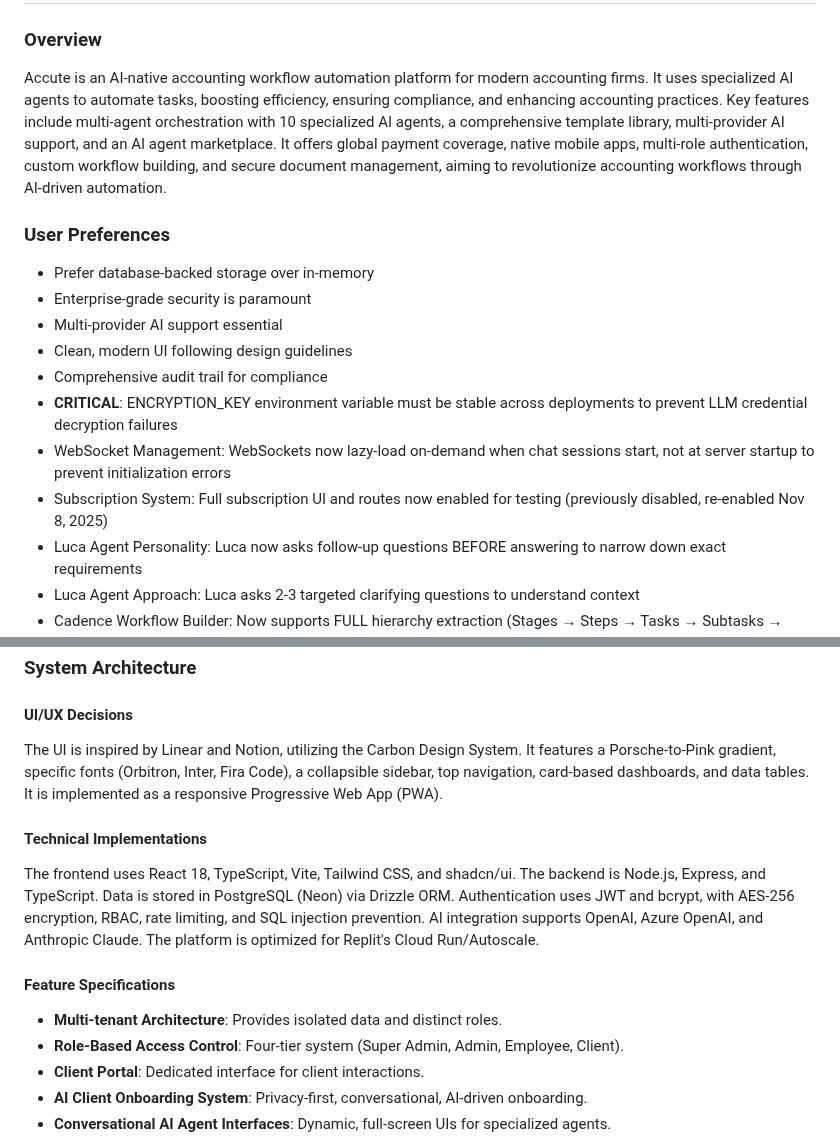
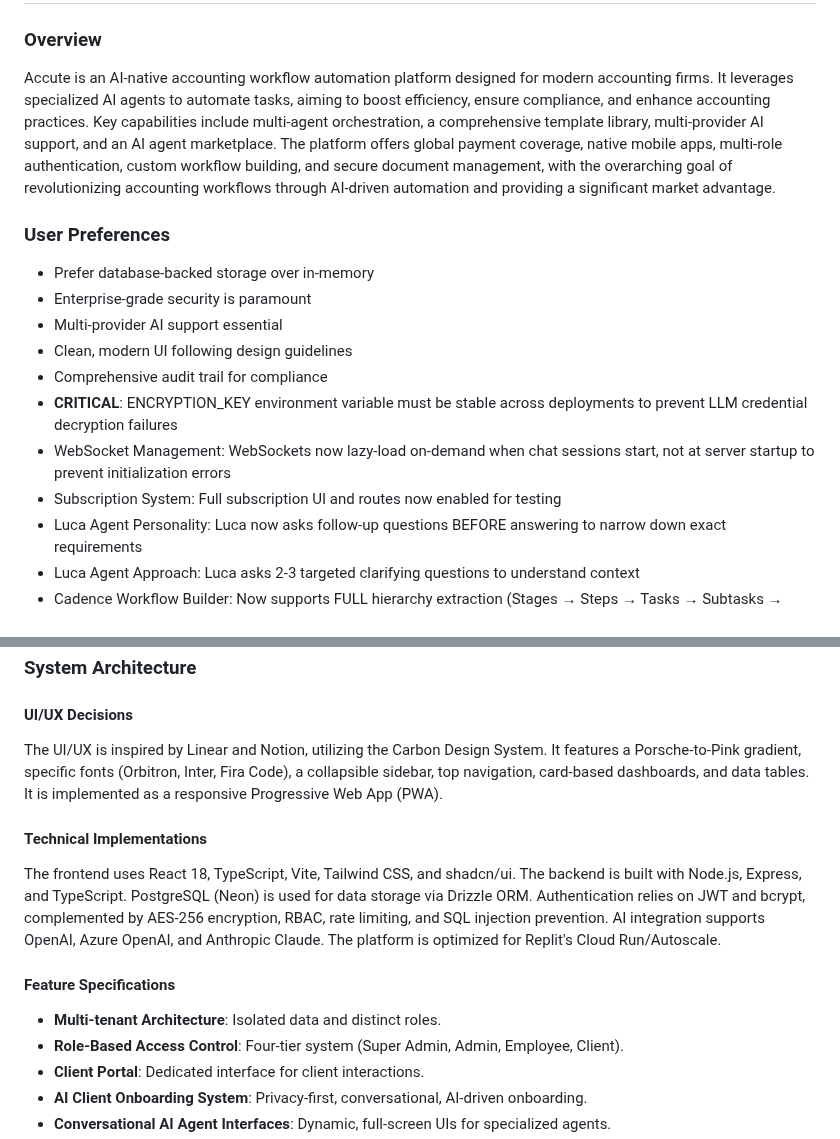
Before and after one commit to vithaluntold/accute1, a Markdown page: replit.md, 2 parts joined by grey strips. GitHub-like rendering.

```diff
--- a/replit.md
+++ b/replit.md
@@ -1,7 +1,7 @@
 # Accute - AI-Native Accounting Workflow Automation Platform
 
 ### Overview
-Accute is an AI-native accounting workflow automation platform for modern accounting firms. It uses specialized AI agents to automate tasks, boosting efficiency, ensuring compliance, and enhancing accounting practices. Key features include multi-agent orchestration with 10 specialized AI agents, a comprehensive template library, multi-provider AI support, and an AI agent marketplace. It offers global payment coverage, native mobile apps, multi-role authentication, custom workflow building, and secure document management, aiming to revolutionize accounting workflows through AI-driven automation.
+Accute is an AI-native accounting workflow automation platform designed for modern accounting firms. It leverages specialized AI agents to automate tasks, aiming to boost efficiency, ensure compliance, and enhance accounting practices. Key capabilities include multi-agent orchestration, a comprehensive template library, multi-provider AI support, and an AI agent marketplace. The platform offers global payment coverage, native mobile apps, multi-role authentication, custom workflow building, and secure document management, with the overarching goal of revolutionizing accounting workflows through AI-driven automation and providing a significant market advantage.
 
 ### User Preferences
 - Prefer database-backed storage over in-memory
@@ -11,7 +11,7 @@ Accute is an AI-native accounting workflow automation platform for modern accoun
 - Comprehensive audit trail for compliance
 - **CRITICAL**: ENCRYPTION_KEY environment variable must be stable across deployments to prevent LLM credential decryption failures
 - WebSocket Management: WebSockets now lazy-load on-demand when chat sessions start, not at server startup to prevent initialization errors
-- Subscription System: Full subscription UI and routes now enabled for testing (previously disabled, re-enabled Nov 8, 2025)
+- Subscription System: Full subscription UI and routes now enabled for testing
 - Luca Agent Personality: Luca now asks follow-up questions BEFORE answering to narrow down exact requirements
 - Luca Agent Approach: Luca asks 2-3 targeted clarifying questions to understand context
 - Cadence Workflow Builder: Now supports FULL hierarchy extraction (Stages → Steps → Tasks → Subtasks → Checklists) from uploaded documents and conversational building
@@ -30,13 +30,13 @@ Accute is an AI-native accounting workflow automation platform for modern accoun
 ### System Architecture
 
 #### UI/UX Decisions
-The UI is inspired by Linear and Notion, utilizing the Carbon Design System. It features a Porsche-to-Pink gradient, specific fonts (Orbitron, Inter, Fira Code), a collapsible sidebar, top navigation, card-based dashboards, and data tables. It is implemented as a responsive Progressive Web App (PWA).
+The UI/UX is inspired by Linear and Notion, utilizing the Carbon Design System. It features a Porsche-to-Pink gradient, specific fonts (Orbitron, Inter, Fira Code), a collapsible sidebar, top navigation, card-based dashboards, and data tables. It is implemented as a responsive Progressive Web App (PWA).
 
 #### Technical Implementations
-The frontend uses React 18, TypeScript, Vite, Tailwind CSS, and shadcn/ui. The backend is Node.js, Express, and TypeScript. Data is stored in PostgreSQL (Neon) via Drizzle ORM. Authentication uses JWT and bcrypt, with AES-256 encryption, RBAC, rate limiting, and SQL injection prevention. AI integration supports OpenAI, Azure OpenAI, and Anthropic Claude. The platform is optimized for Replit's Cloud Run/Autoscale.
+The frontend uses React 18, TypeScript, Vite, Tailwind CSS, and shadcn/ui. The backend is built with Node.js, Express, and TypeScript. PostgreSQL (Neon) is used for data storage via Drizzle ORM. Authentication relies on JWT and bcrypt, complemented by AES-256 encryption, RBAC, rate limiting, and SQL injection prevention. AI integration supports OpenAI, Azure OpenAI, and Anthropic Claude. The platform is optimized for Replit's Cloud Run/Autoscale.
 
 #### Feature Specifications
-- **Multi-tenant Architecture**: Provides isolated data and distinct roles.
+- **Multi-tenant Architecture**: Isolated data and distinct roles.
 - **Role-Based Access Control**: Four-tier system (Super Admin, Admin, Employee, Client).
 - **Client Portal**: Dedicated interface for client interactions.
 - **AI Client Onboarding System**: Privacy-first, conversational, AI-driven onboarding.
```
Also changed, not shown: other parts of replit.md (+5 -101 lines).
